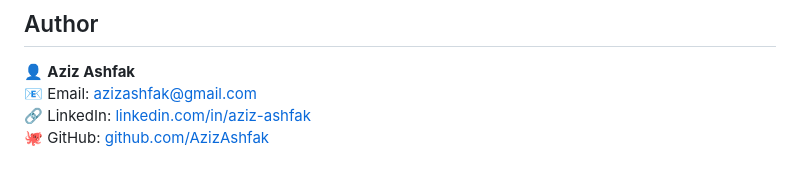
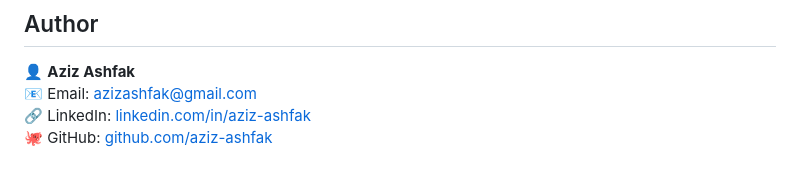
Before and after one commit to aziz-ashfak/Indian-Flight-Price-Prediction, a Markdown page: README.md, the part around the change. Drawn GitHub-style.

```diff
--- a/README.md
+++ b/README.md
@@ -154,5 +154,5 @@ This project is licensed under the [LICENSE] file included in the repository.
 
 👤 **Aziz Ashfak**
 📧 Email: [azizashfak@gmail.com](mailto:azizashfak@gmail.com)
-🔗 LinkedIn: [linkedin.com/in/aziz-ashfak](https://www.linkedin.com/in/aziz-ashfak-27353b262/)
-🐙 GitHub: [github.com/AzizAshfak](https://github.com/AzizAshfak/)
+🔗 LinkedIn: [linkedin.com/in/aziz-ashfak](https://www.linkedin.com/in/aziz-ashfak/)
+🐙 GitHub: [github.com/aziz-ashfak](https://github.com/aziz-ashfak/)
```
